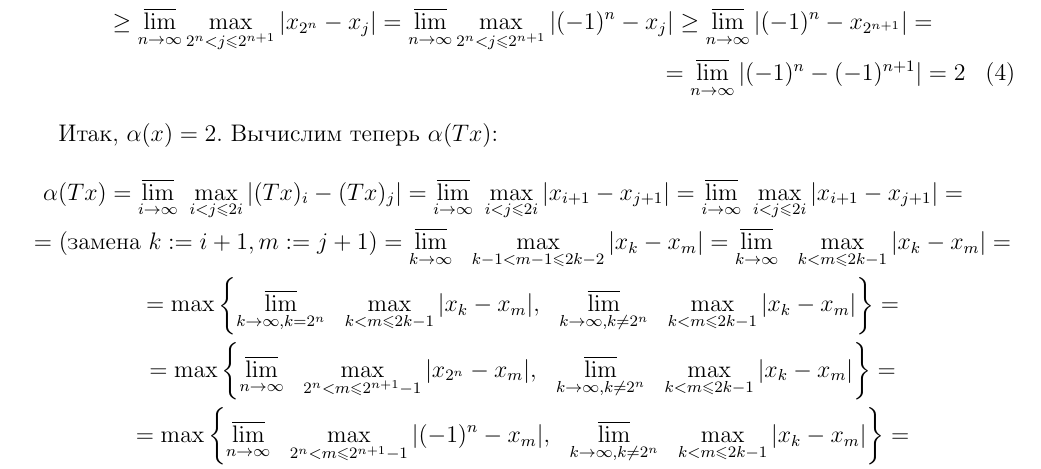
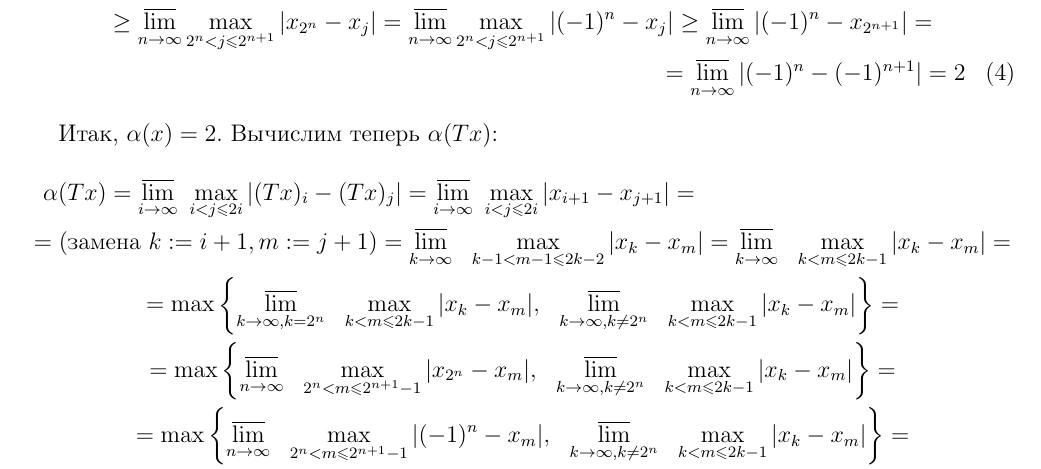
Before and after one commit to ualexandr/statya-Semenov-Chezaro-gamma, a LaTeX document (alpha_Tx_leq_alpha_x.tex): part of the page, cut so that both start at the same text. Compiled offline with LaTeX, dvips and Ghostscript.

Commit message:
An occasional dupe of expression has been removed

```diff
--- a/alpha_Tx_leq_alpha_x.tex
+++ b/alpha_Tx_leq_alpha_x.tex
@@ -78,8 +78,6 @@
 	=
 	\varlimsup_{i\to\infty}~\max_{i < j \leqslant 2i} |x_{i+1} - x_{j+1}|
 	=
-	\varlimsup_{i\to\infty}~\max_{i < j \leqslant 2i} |x_{i+1} - x_{j+1}|
-	=
 	\\=
 	(\mbox{замена}~k:=i+1, m:=j+1)
 	=
```
